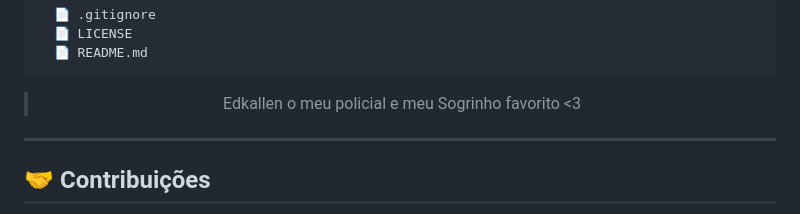
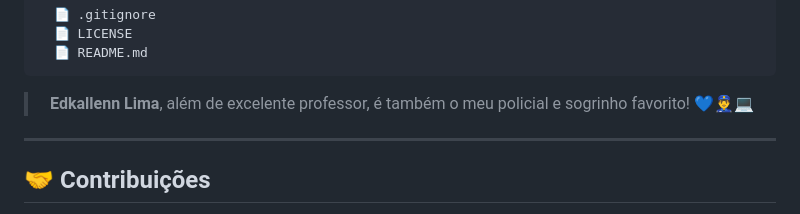
Before and after one commit to carlos0ff/computational_thinking, a Markdown page: README.md, the part around the change. Rendered like a GitHub page.

````diff
--- a/README.md
+++ b/README.md
@@ -67,7 +67,7 @@
 ```
 <div align="center">
 
->Edkallen o meu policial e meu Sogrinho favorito <3
+><strong>Edkallenn Lima</strong>, além de excelente professor, é também o meu policial e sogrinho favorito! 💙👮‍♂️💻
 
 </div>
 
````
